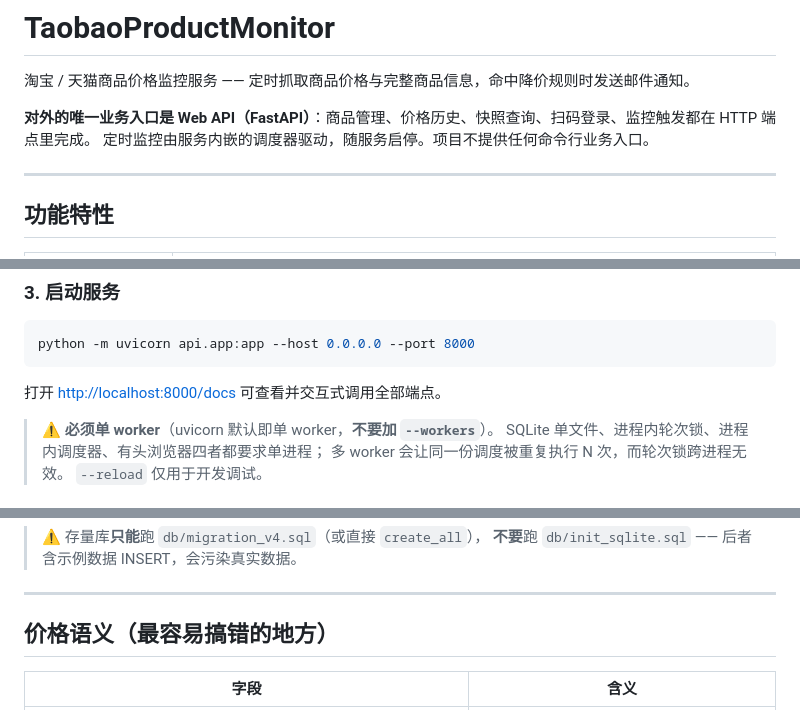
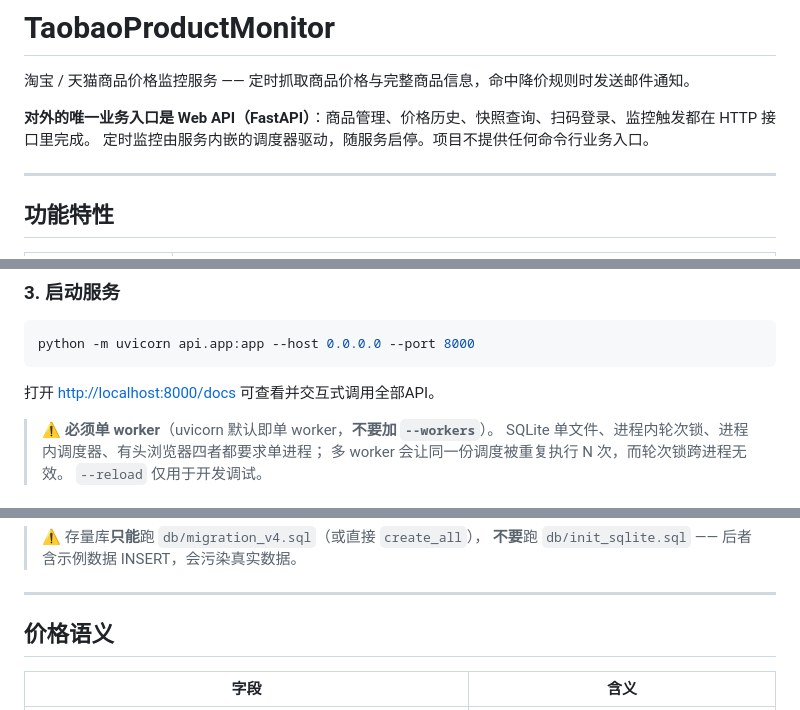
Before and after one commit to cmrhyq/TaobaoProductMonitor, a Markdown page: README.md, 3 parts joined by grey strips. Rendered like a GitHub page.

Commit message:
update project README document

````diff
--- a/README.md
+++ b/README.md
@@ -2,7 +2,7 @@
 
 淘宝 / 天猫商品价格监控服务 —— 定时抓取商品价格与完整商品信息，命中降价规则时发送邮件通知。
 
-**对外的唯一业务入口是 Web API（FastAPI）**：商品管理、价格历史、快照查询、扫码登录、监控触发都在 HTTP 端点里完成。
+**对外的唯一业务入口是 Web API（FastAPI）**：商品管理、价格历史、快照查询、扫码登录、监控触发都在 HTTP 接口里完成。
 定时监控由服务内嵌的调度器驱动，随服务启停。项目不提供任何命令行业务入口。
 
 ---
@@ -151,7 +151,7 @@ cp .env.example .env
 python -m uvicorn api.app:app --host 0.0.0.0 --port 8000
 ```
 
-打开 <http://localhost:8000/docs> 可查看并交互式调用全部端点。
+打开 <http://localhost:8000/docs> 可查看并交互式调用全部API。
 
 > ⚠️ **必须单 worker**（uvicorn 默认即单 worker，**不要加 `--workers`**）。
 > SQLite 单文件、进程内轮次锁、进程内调度器、有头浏览器四者都要求单进程；
@@ -246,7 +246,7 @@ MySQL 请参考 `db/migration_v4.sql`。
 
 ---
 
-## 价格语义（最容易搞错的地方）
+## 价格语义
 
 | 字段 | 含义 |
 |------|------|
````
Also changed, not shown: other parts of README.md (+1 -1 lines).
